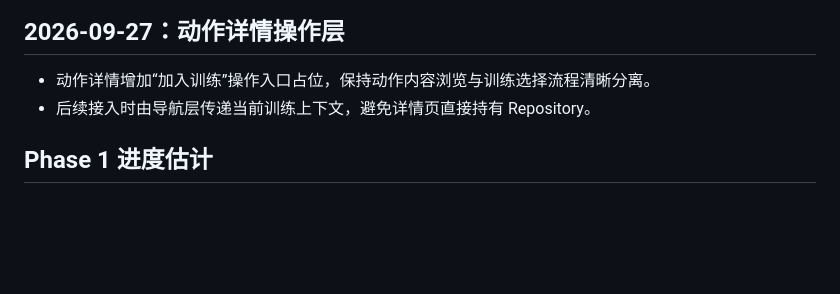
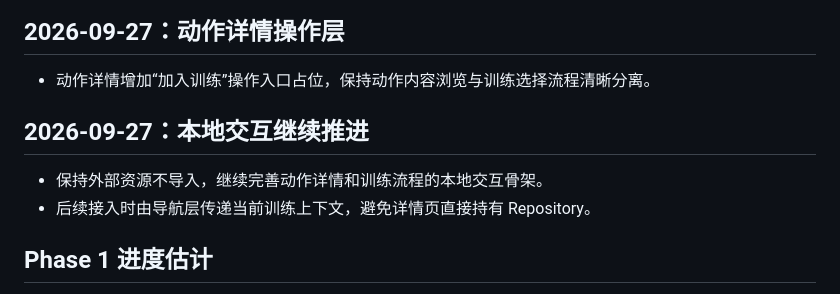
Before and after one commit to LERNEN814/IronLog-UI, a Markdown page: UI_ITERATION_LOG.md, the part around the change. Drawn GitHub-style; blank space fills up the shorter version.

Commit message:
docs: continue local interaction build

```diff
--- a/UI_ITERATION_LOG.md
+++ b/UI_ITERATION_LOG.md
@@ -138,6 +138,10 @@ Phase 1 / UI Foundation：设计系统、页面地图和训练页原型准备。
 ## 2026-09-27：动作详情操作层
 
 - 动作详情增加“加入训练”操作入口占位，保持动作内容浏览与训练选择流程清晰分离。
+
+## 2026-09-27：本地交互继续推进
+
+- 保持外部资源不导入，继续完善动作详情和训练流程的本地交互骨架。
 - 后续接入时由导航层传递当前训练上下文，避免详情页直接持有 Repository。
 
 ## Phase 1 进度估计
```
